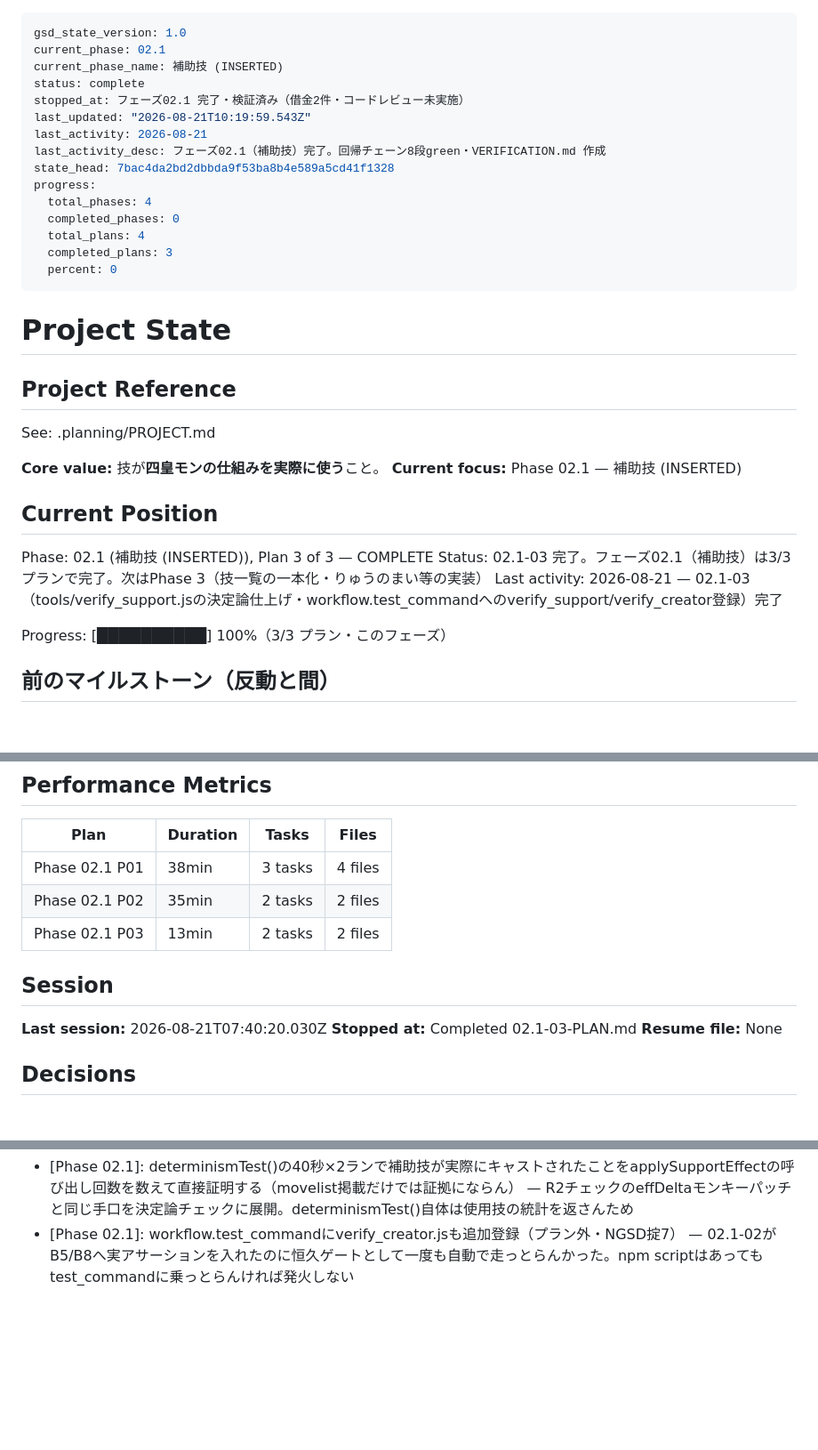
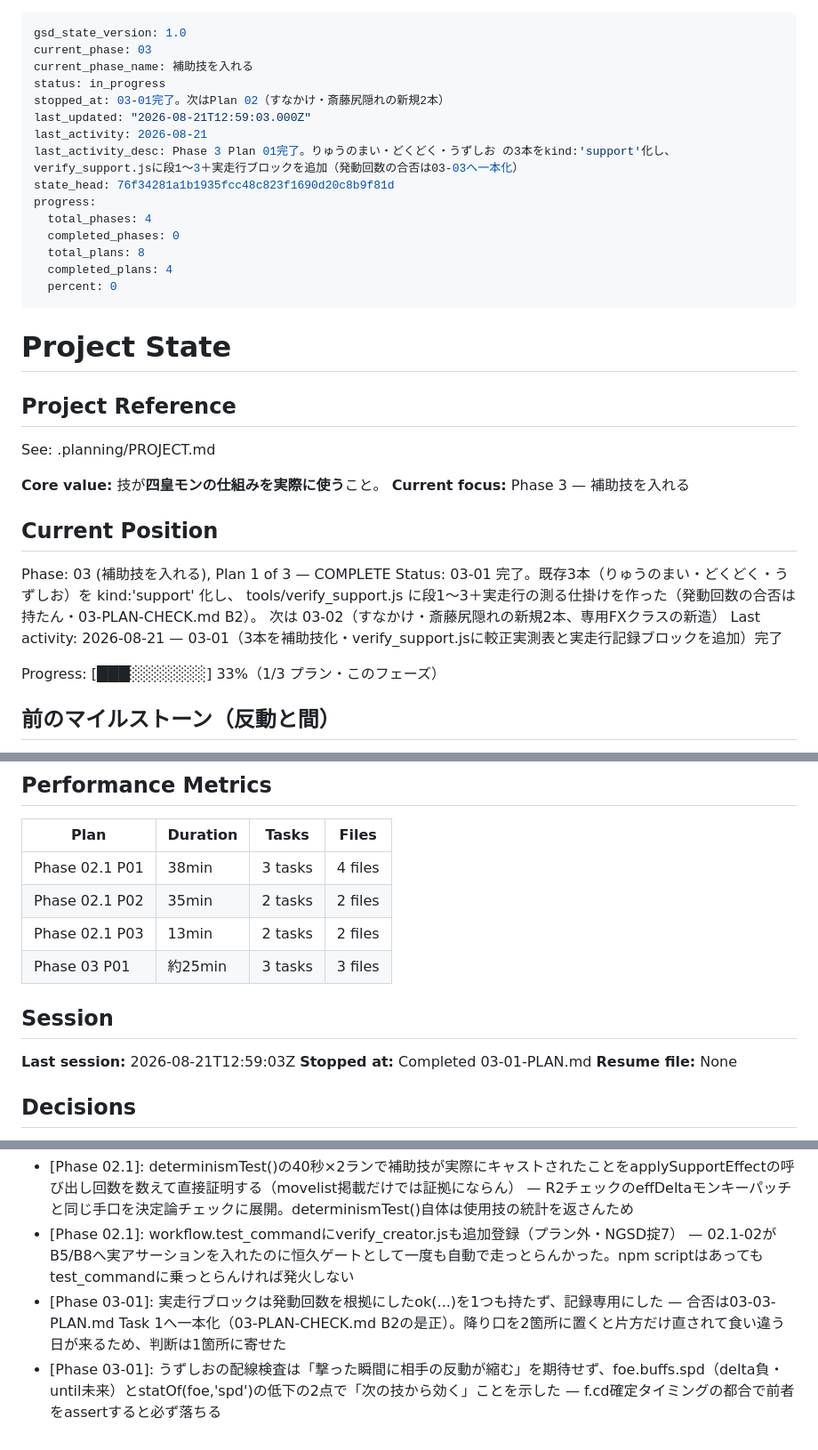
Before and after one commit to genkimorimori252525-oss/Poket-4KOU-Monster, a Markdown page: .planning/STATE.md, 3 parts joined by grey strips. Shown at 89% size. Rendered like a GitHub page; blank space fills up the shorter version.

Commit message:
docs(03-01): complete 補助技3本を棚に載せる plan

```diff
--- a/.planning/STATE.md
+++ b/.planning/STATE.md
@@ -1,18 +1,18 @@
 ---
 gsd_state_version: 1.0
-current_phase: 02.1
-current_phase_name: 補助技 (INSERTED)
-status: complete
-stopped_at: フェーズ02.1 完了・検証済み（借金2件・コードレビュー未実施）
-last_updated: "2026-08-21T10:19:59.543Z"
+current_phase: 03
+current_phase_name: 補助技を入れる
+status: in_progress
+stopped_at: 03-01完了。次はPlan 02（すなかけ・斎藤尻隠れの新規2本）
+last_updated: "2026-08-21T12:59:03.000Z"
 last_activity: 2026-08-21
-last_activity_desc: フェーズ02.1（補助技）完了。回帰チェーン8段green・VERIFICATION.md 作成
-state_head: 7bac4da2bd2dbbda9f53ba8b4e589a5cd41f1328
+last_activity_desc: Phase 3 Plan 01完了。りゅうのまい・どくどく・うずしお の3本をkind:'support'化し、verify_support.jsに段1〜3＋実走行ブロックを追加（発動回数の合否は03-03へ一本化）
+state_head: 76f34281a1b1935fcc48c823f1690d20c8b9f81d
 progress:
   total_phases: 4
   completed_phases: 0
-  total_plans: 4
-  completed_plans: 3
+  total_plans: 8
+  completed_plans: 4
   percent: 0
 ---
 
@@ -23,15 +23,17 @@ progress:
 See: .planning/PROJECT.md
 
 **Core value:** 技が**四皇モンの仕組みを実際に使う**こと。
-**Current focus:** Phase 02.1 — 補助技 (INSERTED)
+**Current focus:** Phase 3 — 補助技を入れる
 
 ## Current Position
 
-Phase: 02.1 (補助技 (INSERTED)), Plan 3 of 3 — COMPLETE
-Status: 02.1-03 完了。フェーズ02.1（補助技）は3/3プランで完了。次はPhase 3（技一覧の一本化・りゅうのまい等の実装）
-Last activity: 2026-08-21 — 02.1-03（tools/verify_support.jsの決定論仕上げ・workflow.test_commandへのverify_support/verify_creator登録）完了
+Phase: 03 (補助技を入れる), Plan 1 of 3 — COMPLETE
+Status: 03-01 完了。既存3本（りゅうのまい・どくどく・うずしお）を kind:'support' 化し、
+tools/verify_support.js に段1〜3＋実走行の測る仕掛けを作った（発動回数の合否は持たん・03-PLAN-CHECK.md B2）。
+次は 03-02（すなかけ・斎藤尻隠れの新規2本、専用FXクラスの新造）
+Last activity: 2026-08-21 — 03-01（3本を補助技化・verify_support.jsに較正実測表と実走行記録ブロックを追加）完了
 
-Progress: [██████████] 100%（3/3 プラン・このフェーズ）
+Progress: [███░░░░░░░] 33%（1/3 プラン・このフェーズ）
 
 ## 前のマイルストーン（反動と間）
 
@@ -80,11 +82,12 @@ Progress: [██████████] 100%（3/3 プラン・このフェ
 | Phase 02.1 P01 | 38min | 3 tasks | 4 files |
 | Phase 02.1 P02 | 35min | 2 tasks | 2 files |
 | Phase 02.1 P03 | 13min | 2 tasks | 2 files |
+| Phase 03 P01 | 約25min | 3 tasks | 3 files |
 
 ## Session
 
-**Last session:** 2026-08-21T07:40:20.030Z
-**Stopped at:** Completed 02.1-03-PLAN.md
+**Last session:** 2026-08-21T12:59:03Z
+**Stopped at:** Completed 03-01-PLAN.md
 **Resume file:** None
 
 ## Decisions
@@ -93,3 +96,5 @@ Progress: [██████████] 100%（3/3 プラン・このフェ
 - [Phase 02.1]: normalizeMon()はpower/cast/cooldownをNumber.isFiniteガードへ変更し、statは無効値でも書き換えずapplySupportEffectを唯一の権威にする — +c.power||20は0を無い扱いして支援技のpower:0/cast:0を毎回蘇らせていた（plan-check B5）。stat妥当性の二重判定は分岐を作るので避けた
 - [Phase 02.1]: determinismTest()の40秒×2ランで補助技が実際にキャストされたことをapplySupportEffectの呼び出し回数を数えて直接証明する（movelist掲載だけでは証拠にならん） — R2チェックのeffDeltaモンキーパッチと同じ手口を決定論チェックに展開。determinismTest()自体は使用技の統計を返さんため
 - [Phase 02.1]: workflow.test_commandにverify_creator.jsも追加登録（プラン外・NGSD掟7） — 02.1-02がB5/B8へ実アサーションを入れたのに恒久ゲートとして一度も自動で走っとらんかった。npm scriptはあってもtest_commandに乗っとらんければ発火しない
+- [Phase 03-01]: 実走行ブロックは発動回数を根拠にしたok(...)を1つも持たず、記録専用にした — 合否は03-03-PLAN.md Task 1へ一本化（03-PLAN-CHECK.md B2の是正）。降り口を2箇所に置くと片方だけ直されて食い違う日が来るため、判断は1箇所に寄せた
+- [Phase 03-01]: うずしおの配線検査は「撃った瞬間に相手の反動が縮む」を期待せず、foe.buffs.spd（delta負・until未来）とstatOf(foe,'spd')の低下の2点で「次の技から効く」ことを示した — f.cd確定タイミングの都合で前者をassertすると必ず落ちる
```
Also changed, not shown: .planning/ROADMAP.md (+4 -2 lines), 1 other file.
